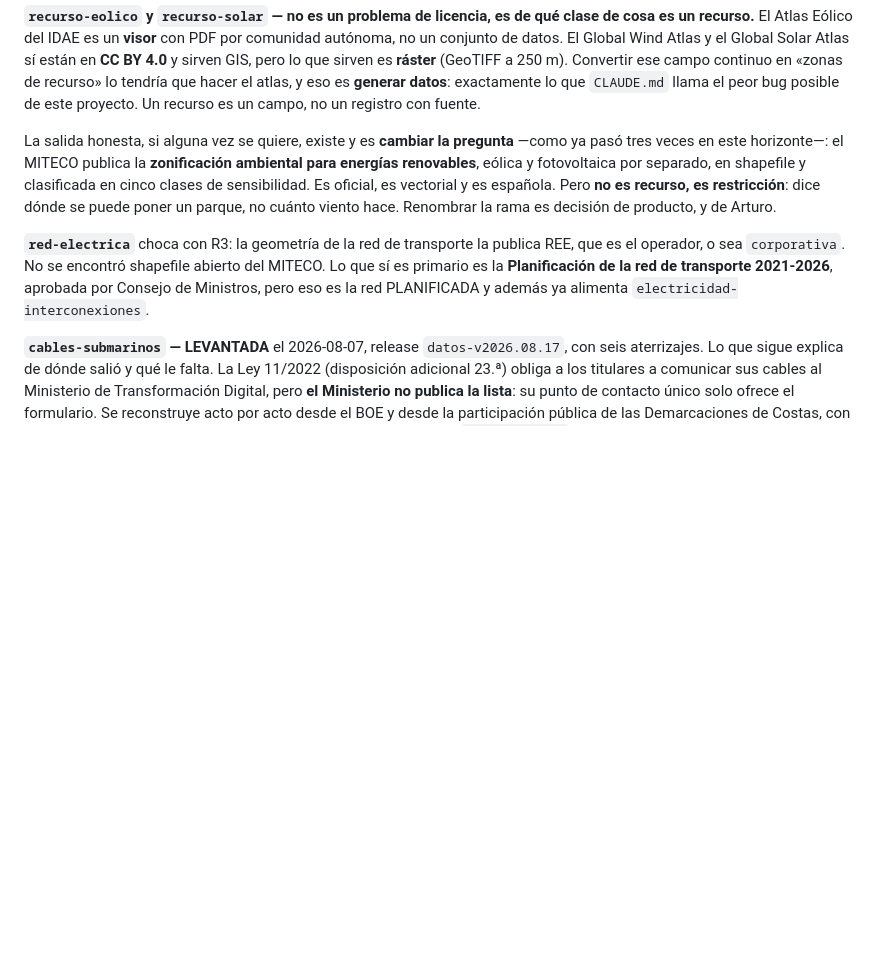
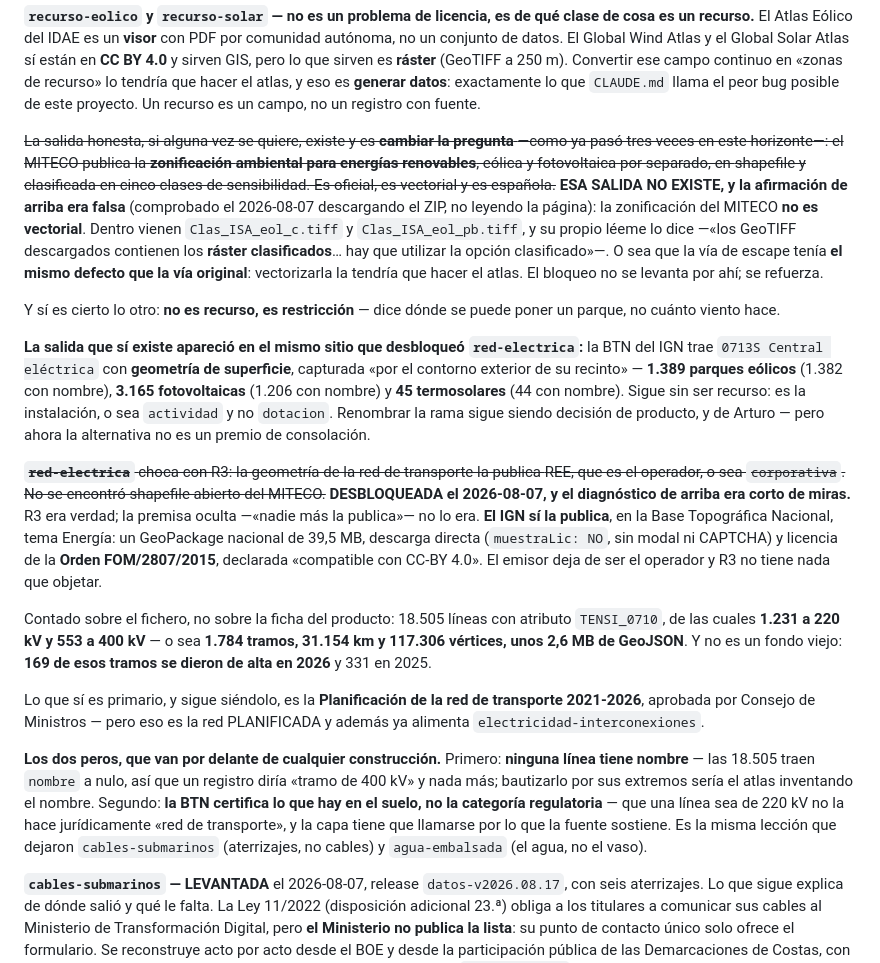
Before and after one commit to ArturoVazquez/atlas-estrategico-espana, a Markdown page: PLAN.md, the part around the change. Drawn GitHub-style; blank space fills up the shorter version.

Commit message:
La zonificación del MITECO no era vectorial, y la red sí tenía otro emisor
Dos correcciones de hecho al registro de las ramas en gris, las dos
comprobadas descargando el fichero en vez de leyendo la página que lo anuncia.

PLAN.md afirmaba que la zonificación ambiental para renovables está «en
shapefile» y que «es vectorial». No lo es: dentro del ZIP vienen dos GeoTIFF y
un léeme que dice «los ráster clasificados». La supuesta salida honesta para
recurso-eolico/recurso-solar tenía por tanto el mismo defecto que la vía que
venía a sustituir — vectorizarla la haría el atlas.

Y decía de red-electrica que la geometría la publica REE. R3 era verdad, pero
la premisa oculta —que nadie más la publica— no. El IGN la publica en la BTN,
tema Energía, con licencia compatible con CC BY 4.0 y 1.784 tramos de 220 y
400 kV, 169 de ellos dados de alta este año.

La misma BTN deja las dos ramas de recurso con una alternativa que antes no
tenían: los recintos de los parques y las plantas, con perímetro y con nombre.
Sigue siendo actividad y no dotación, así que el renombrado sigue sin decidirse.

```diff
--- a/PLAN.md
+++ b/PLAN.md
@@ -309,19 +309,56 @@ lo tendría que hacer el atlas, y eso es **generar datos**: exactamente lo que
 `CLAUDE.md` llama el peor bug posible de este proyecto. Un recurso es un campo,
 no un registro con fuente.
 
-La salida honesta, si alguna vez se quiere, existe y es **cambiar la pregunta**
+~~La salida honesta, si alguna vez se quiere, existe y es **cambiar la pregunta**
 —como ya pasó tres veces en este horizonte—: el MITECO publica la **zonificación
 ambiental para energías renovables**, eólica y fotovoltaica por separado, en
 shapefile y clasificada en cinco clases de sensibilidad. Es oficial, es vectorial
-y es española. Pero **no es recurso, es restricción**: dice dónde se puede poner
-un parque, no cuánto viento hace. Renombrar la rama es decisión de producto, y de
-Arturo.
+y es española.~~ **ESA SALIDA NO EXISTE, y la afirmación de arriba era falsa**
+(comprobado el 2026-08-07 descargando el ZIP, no leyendo la página): la
+zonificación del MITECO **no es vectorial**. Dentro vienen
+`Clas_ISA_eol_c.tiff` y `Clas_ISA_eol_pb.tiff`, y su propio léeme lo dice —«los
+GeoTIFF descargados contienen los **ráster clasificados**… hay que utilizar la
+opción clasificado»—. O sea que la vía de escape tenía **el mismo defecto que la
+vía original**: vectorizarla la tendría que hacer el atlas. El bloqueo no se
+levanta por ahí; se refuerza.
 
-**`red-electrica`** choca con R3: la geometría de la red de transporte la publica
+Y sí es cierto lo otro: **no es recurso, es restricción** — dice dónde se puede
+poner un parque, no cuánto viento hace.
+
+**La salida que sí existe apareció en el mismo sitio que desbloqueó
+`red-electrica`:** la BTN del IGN trae `0713S Central eléctrica` con **geometría
+de superficie**, capturada «por el contorno exterior de su recinto» — **1.389
+parques eólicos** (1.382 con nombre), **3.165 fotovoltaicas** (1.206 con nombre)
+y **45 termosolares** (44 con nombre). Sigue sin ser recurso: es la instalación,
+o sea `actividad` y no `dotacion`. Renombrar la rama sigue siendo decisión de
+producto, y de Arturo — pero ahora la alternativa no es un premio de consolación.
+
+~~**`red-electrica`** choca con R3: la geometría de la red de transporte la publica
 REE, que es el operador, o sea `corporativa`. No se encontró shapefile abierto del
-MITECO. Lo que sí es primario es la **Planificación de la red de transporte
-2021-2026**, aprobada por Consejo de Ministros, pero eso es la red PLANIFICADA y
-además ya alimenta `electricidad-interconexiones`.
+MITECO.~~ **DESBLOQUEADA el 2026-08-07, y el diagnóstico de arriba era corto de
+miras.** R3 era verdad; la premisa oculta —«nadie más la publica»— no lo era. **El
+IGN sí la publica**, en la Base Topográfica Nacional, tema Energía: un GeoPackage
+nacional de 39,5 MB, descarga directa (`muestraLic: NO`, sin modal ni CAPTCHA) y
+licencia de la **Orden FOM/2807/2015**, declarada «compatible con CC-BY 4.0». El
+emisor deja de ser el operador y R3 no tiene nada que objetar.
+
+Contado sobre el fichero, no sobre la ficha del producto: 18.505 líneas con
+atributo `TENSI_0710`, de las cuales **1.231 a 220 kV y 553 a 400 kV** — o sea
+**1.784 tramos, 31.154 km y 117.306 vértices, unos 2,6 MB de GeoJSON**. Y no es un
+fondo viejo: **169 de esos tramos se dieron de alta en 2026** y 331 en 2025.
+
+Lo que sí es primario, y sigue siéndolo, es la **Planificación de la red de
+transporte 2021-2026**, aprobada por Consejo de Ministros — pero eso es la red
+PLANIFICADA y además ya alimenta `electricidad-interconexiones`.
+
+**Los dos peros, que van por delante de cualquier construcción.** Primero:
+**ninguna línea tiene nombre** — las 18.505 traen `nombre` a nulo, así que un
+registro diría «tramo de 400 kV» y nada más; bautizarlo por sus extremos sería el
+atlas inventando el nombre. Segundo: **la BTN certifica lo que hay en el suelo, no
+la categoría regulatoria** — que una línea sea de 220 kV no la hace jurídicamente
+«red de transporte», y la capa tiene que llamarse por lo que la fuente sostiene.
+Es la misma lección que dejaron `cables-submarinos` (aterrizajes, no cables) y
+`agua-embalsada` (el agua, no el vaso).
 
 **`cables-submarinos` — LEVANTADA** el 2026-08-07, release `datos-v2026.08.17`,
 con seis aterrizajes. Lo que sigue explica de dónde salió y qué le falta. La Ley 11/2022
```
